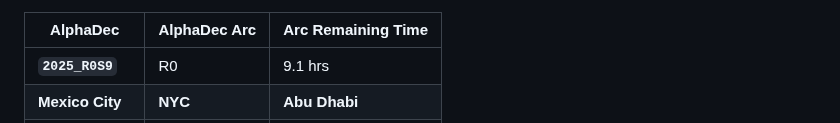
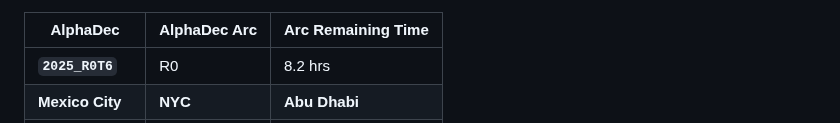
Before and after one commit to firasd/alphadec, a Markdown page: README.md, the part around one of its changes. Rendered like a GitHub page.

Commit message:
Update clock in README

```diff
--- a/README.md
+++ b/README.md
@@ -20,5 +20,5 @@ Current time snapshot (automatically updated; may be around 1 hour behind):
 
 | AlphaDec | AlphaDec Arc | Arc Remaining Time |
 |----------|---------------|--------------------|
-| **`2025_R0S9`** | R0 | 9.1 hrs|
+| **`2025_R0T6`** | R0 | 8.2 hrs|
 |  **Mexico City** |  **NYC** |  **Abu Dhabi** |
```
Also changed, not shown: other parts of README.md (+3 -3 lines).
